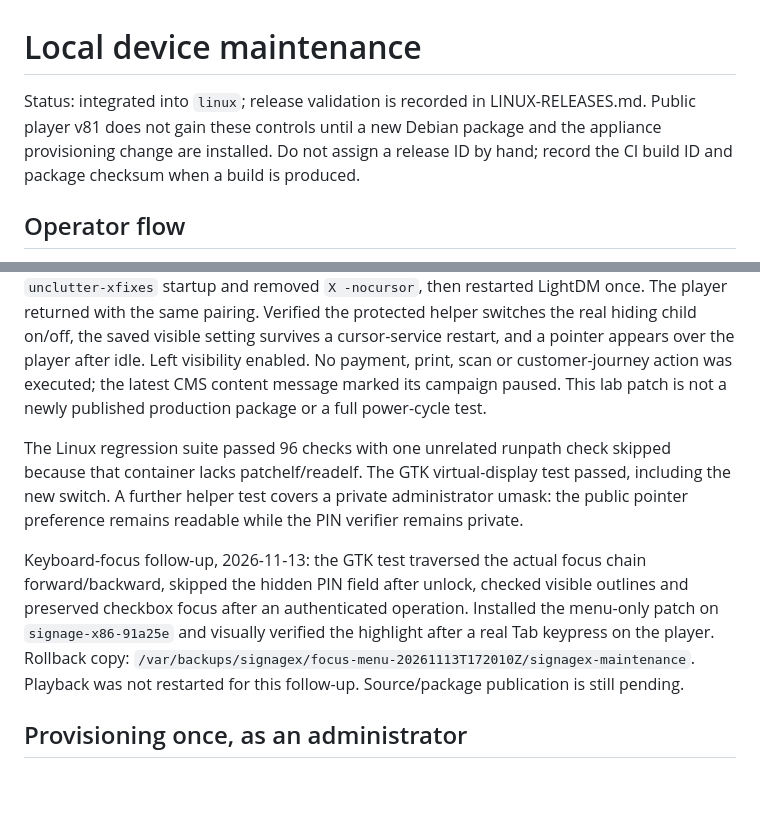
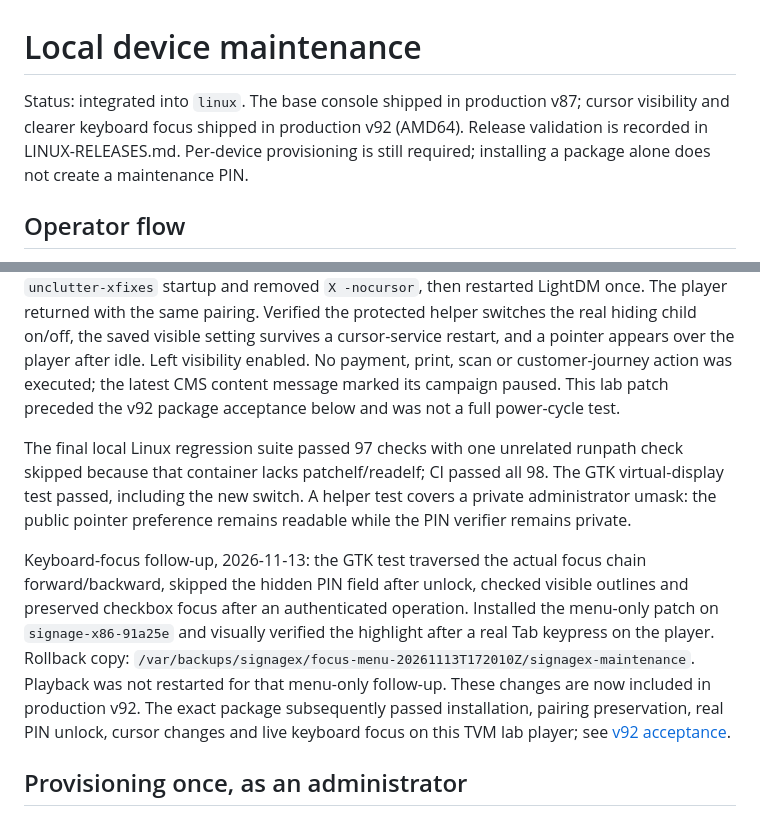
Before and after one commit to techinoid-labs/Signagex-Player-Flutter, a Markdown page: docs/LINUX-LOCAL-MAINTENANCE.md, 2 parts joined by grey strips. Rendered like a GitHub page; blank space fills up the shorter version.

```diff
--- a/docs/LINUX-LOCAL-MAINTENANCE.md
+++ b/docs/LINUX-LOCAL-MAINTENANCE.md
@@ -1,9 +1,9 @@
 # Local device maintenance
 
-Status: integrated into `linux`; release validation is recorded in LINUX-RELEASES.md.
-Public player v81 does not gain these controls until a new Debian package and
-the appliance provisioning change are installed. Do not assign a release ID by
-hand; record the CI build ID and package checksum when a build is produced.
+Status: integrated into `linux`. The base console shipped in production v87;
+cursor visibility and clearer keyboard focus shipped in production v92 (AMD64).
+Release validation is recorded in LINUX-RELEASES.md. Per-device provisioning is
+still required; installing a package alone does not create a maintenance PIN.
 
 ## Operator flow
 
@@ -76,13 +76,13 @@ helper switches the real hiding child on/off, the saved visible setting survives
 a cursor-service restart, and a pointer appears over the player after idle.
 Left visibility enabled. No payment, print, scan or customer-journey action was
 executed; the latest CMS content message marked its campaign paused. This lab
-patch is not a newly published production package or a full power-cycle test.
+patch preceded the v92 package acceptance below and was not a full power-cycle test.
 
-The Linux regression suite passed 96 checks with one unrelated runpath check
-skipped because that container lacks patchelf/readelf. The GTK virtual-display
-test passed, including the new switch. A further helper test covers a private
-administrator umask: the public pointer preference remains readable while the
-PIN verifier remains private.
+The final local Linux regression suite passed 97 checks with one unrelated
+runpath check skipped because that container lacks patchelf/readelf; CI passed
+all 98. The GTK virtual-display test passed, including the new switch. A helper
+test covers a private administrator umask: the public pointer preference remains
+readable while the PIN verifier remains private.
 
 Keyboard-focus follow-up, 2026-11-13: the GTK test traversed the actual focus
 chain forward/backward, skipped the hidden PIN field after unlock, checked
@@ -90,8 +90,10 @@ visible outlines and preserved checkbox focus after an authenticated operation.
 Installed the menu-only patch on `signage-x86-91a25e` and visually verified the
 highlight after a real Tab keypress on the player. Rollback copy:
 `/var/backups/signagex/focus-menu-20261113T172010Z/signagex-maintenance`.
-Playback was not restarted for this follow-up. Source/package publication is
-still pending.
+Playback was not restarted for that menu-only follow-up. These changes are now
+included in production v92. The exact package subsequently passed installation,
+pairing preservation, real PIN unlock, cursor changes and live keyboard focus on
+this TVM lab player; see [v92 acceptance](LINUX-QA-v92-2026-11-13.md).
 
 ## Provisioning once, as an administrator
 
```
Also changed, not shown: docs/LINUX-QA-v92-2026-11-13.md (added, +100 -0 lines), docs/LINUX-RELEASES.md (+18 -4 lines).
